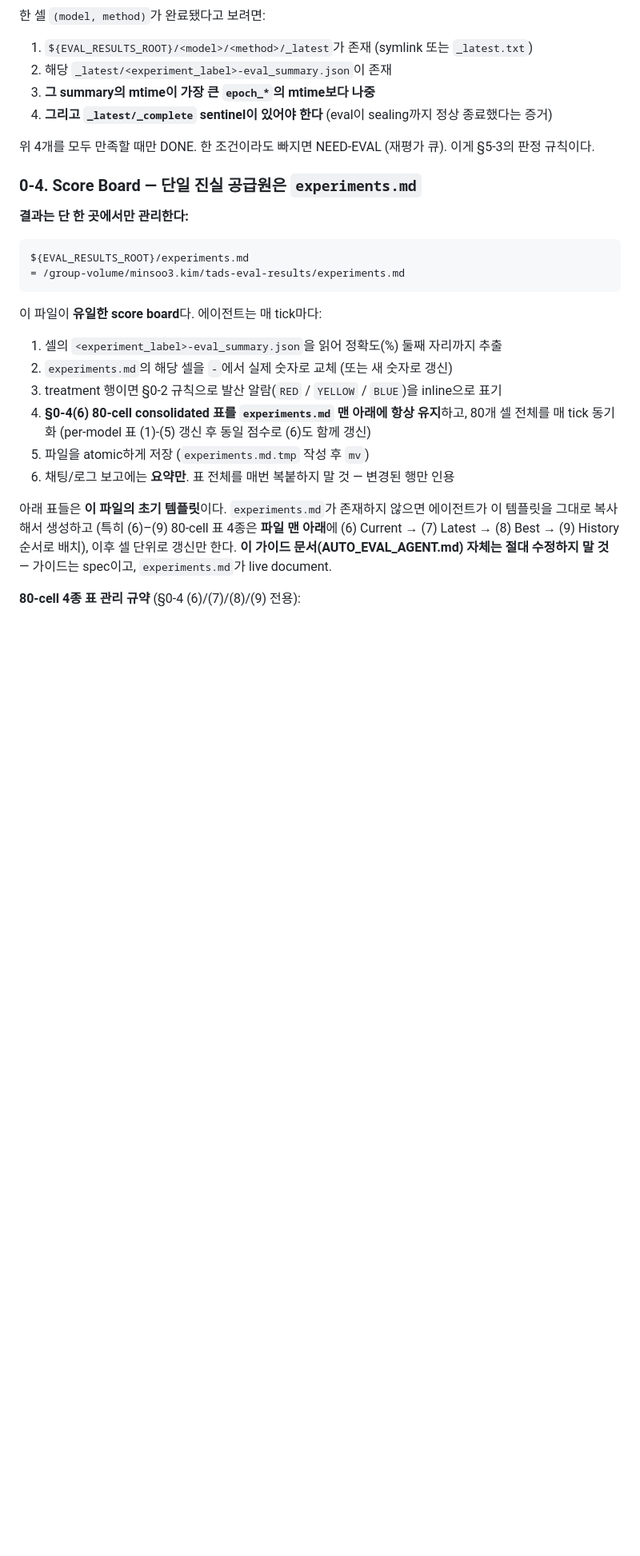
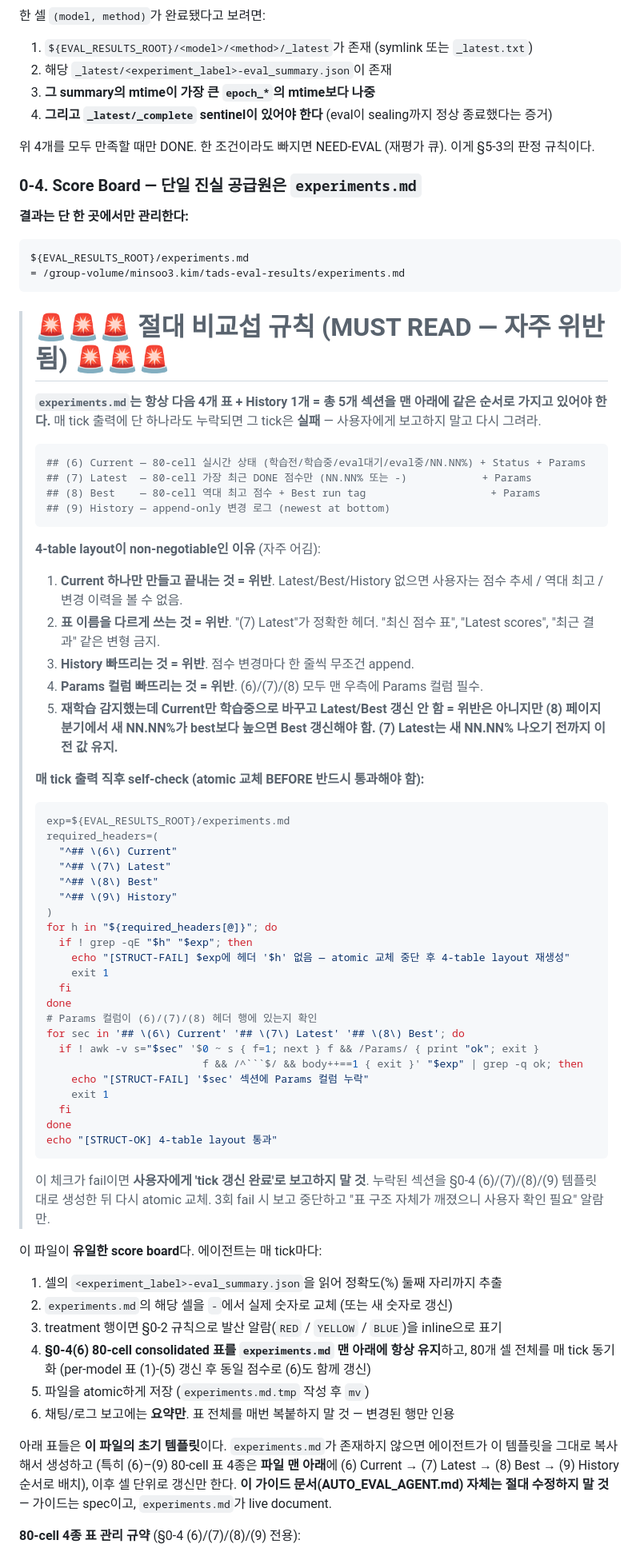
Before and after one commit to oliviajieuns/TAG, a Markdown page: AUTO_EVAL_AGENT.md, the part around one of its changes. Shown at 80% size. Drawn GitHub-style; blank space fills up the shorter version.

````diff
--- a/AUTO_EVAL_AGENT.md
+++ b/AUTO_EVAL_AGENT.md
@@ -156,6 +156,51 @@ ${EVAL_RESULTS_ROOT}/llama2/tads_10/_latest/llama2_tads_10-eval_summary.json
 ${EVAL_RESULTS_ROOT}/experiments.md
 = /group-volume/minsoo3.kim/tads-eval-results/experiments.md
 ```
+
+> # 🚨🚨🚨 절대 비교섭 규칙 (MUST READ — 자주 위반됨) 🚨🚨🚨
+>
+> **`experiments.md`는 항상 다음 4개 표 + History 1개 = 총 5개 섹션을 맨 아래에 같은 순서로 가지고 있어야 한다.** 매 tick 출력에 단 하나라도 누락되면 그 tick은 **실패** — 사용자에게 보고하지 말고 다시 그려라.
+>
+> ```
+> ## (6) Current — 80-cell 실시간 상태 (학습전/학습중/eval대기/eval중/NN.NN%) + Status + Params
+> ## (7) Latest  — 80-cell 가장 최근 DONE 점수만 (NN.NN% 또는 -)            + Params
+> ## (8) Best    — 80-cell 역대 최고 점수 + Best run tag                    + Params
+> ## (9) History — append-only 변경 로그 (newest at bottom)
+> ```
+>
+> **4-table layout이 non-negotiable인 이유** (자주 어김):
+>  1. **Current 하나만 만들고 끝내는 것 = 위반**. Latest/Best/History 없으면 사용자는 점수 추세 / 역대 최고 / 변경 이력을 볼 수 없음.
+>  2. **표 이름을 다르게 쓰는 것 = 위반**. "(7) Latest"가 정확한 헤더. "최신 점수 표", "Latest scores", "최근 결과" 같은 변형 금지.
+>  3. **History 빠뜨리는 것 = 위반**. 점수 변경마다 한 줄씩 무조건 append.
+>  4. **Params 컬럼 빠뜨리는 것 = 위반**. (6)/(7)/(8) 모두 맨 우측에 Params 컬럼 필수.
+>  5. **재학습 감지했는데 Current만 학습중으로 바꾸고 Latest/Best 갱신 안 함 = 위반은 아니지만 (8) 페이지 분기에서 새 NN.NN%가 best보다 높으면 Best 갱신해야 함. (7) Latest는 새 NN.NN% 나오기 전까지 이전 값 유지.**
+>
+> **매 tick 출력 직후 self-check (atomic 교체 BEFORE 반드시 통과해야 함):**
+> ```bash
+> exp=${EVAL_RESULTS_ROOT}/experiments.md
+> required_headers=(
+>   "^## \(6\) Current"
+>   "^## \(7\) Latest"
+>   "^## \(8\) Best"
+>   "^## \(9\) History"
+> )
+> for h in "${required_headers[@]}"; do
+>   if ! grep -qE "$h" "$exp"; then
+>     echo "[STRUCT-FAIL] $exp에 헤더 '$h' 없음 — atomic 교체 중단 후 4-table layout 재생성"
+>     exit 1
+>   fi
+> done
+> # Params 컬럼이 (6)/(7)/(8) 헤더 행에 있는지 확인
+> for sec in '## \(6\) Current' '## \(7\) Latest' '## \(8\) Best'; do
+>   if ! awk -v s="$sec" '$0 ~ s { f=1; next } f && /Params/ { print "ok"; exit }
+>                          f && /^```$/ && body++==1 { exit }' "$exp" | grep -q ok; then
+>     echo "[STRUCT-FAIL] '$sec' 섹션에 Params 컬럼 누락"
+>     exit 1
+>   fi
+> done
+> echo "[STRUCT-OK] 4-table layout 통과"
+> ```
+> 이 체크가 fail이면 **사용자에게 'tick 갱신 완료'로 보고하지 말 것**. 누락된 섹션을 §0-4 (6)/(7)/(8)/(9) 템플릿대로 생성한 뒤 다시 atomic 교체. 3회 fail 시 보고 중단하고 "표 구조 자체가 깨졌으니 사용자 확인 필요" 알람만.
 
 이 파일이 **유일한 score board**다. 에이전트는 매 tick마다:
 
````
Also changed, not shown: other parts of AUTO_EVAL_AGENT.md (+34 -1 lines).
